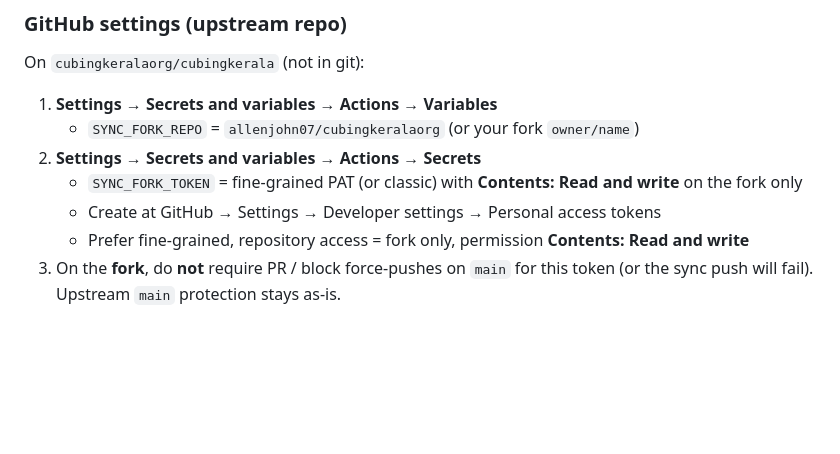
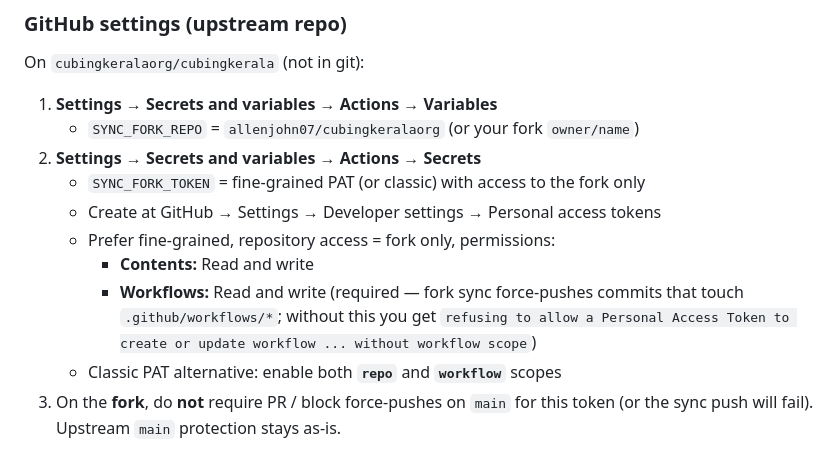
Before and after one commit to cubingkeralaorg/cubingkerala, a Markdown page: AGENTS.md, the part around the change. Drawn GitHub-style; blank space fills up the shorter version.

Commit message:
docs: require workflow scope for fork sync PAT (#252)
Document that SYNC_FORK_TOKEN needs Workflows read/write so pushes that touch .github/workflows are allowed.

Co-authored-by: allenjohn07 <allen.john@edu.sait.ca>

```diff
--- a/AGENTS.md
+++ b/AGENTS.md
@@ -69,9 +69,12 @@ On `cubingkeralaorg/cubingkerala` (not in git):
 1. **Settings → Secrets and variables → Actions → Variables**
    - `SYNC_FORK_REPO` = `allenjohn07/cubingkeralaorg` (or your fork `owner/name`)
 2. **Settings → Secrets and variables → Actions → Secrets**
-   - `SYNC_FORK_TOKEN` = fine-grained PAT (or classic) with **Contents: Read and write** on the fork only
+   - `SYNC_FORK_TOKEN` = fine-grained PAT (or classic) with access to the fork only
    - Create at GitHub → Settings → Developer settings → Personal access tokens
-   - Prefer fine-grained, repository access = fork only, permission **Contents: Read and write**
+   - Prefer fine-grained, repository access = fork only, permissions:
+     - **Contents:** Read and write
+     - **Workflows:** Read and write (required — fork sync force-pushes commits that touch `.github/workflows/*`; without this you get `refusing to allow a Personal Access Token to create or update workflow ... without workflow scope`)
+   - Classic PAT alternative: enable both **`repo`** and **`workflow`** scopes
 3. On the **fork**, do **not** require PR / block force-pushes on `main` for this token (or the sync push will fail). Upstream `main` protection stays as-is.
 
 If `SYNC_FORK_REPO` is unset, the job is skipped. If the token is missing, the step exits without failing the pipeline.
```
